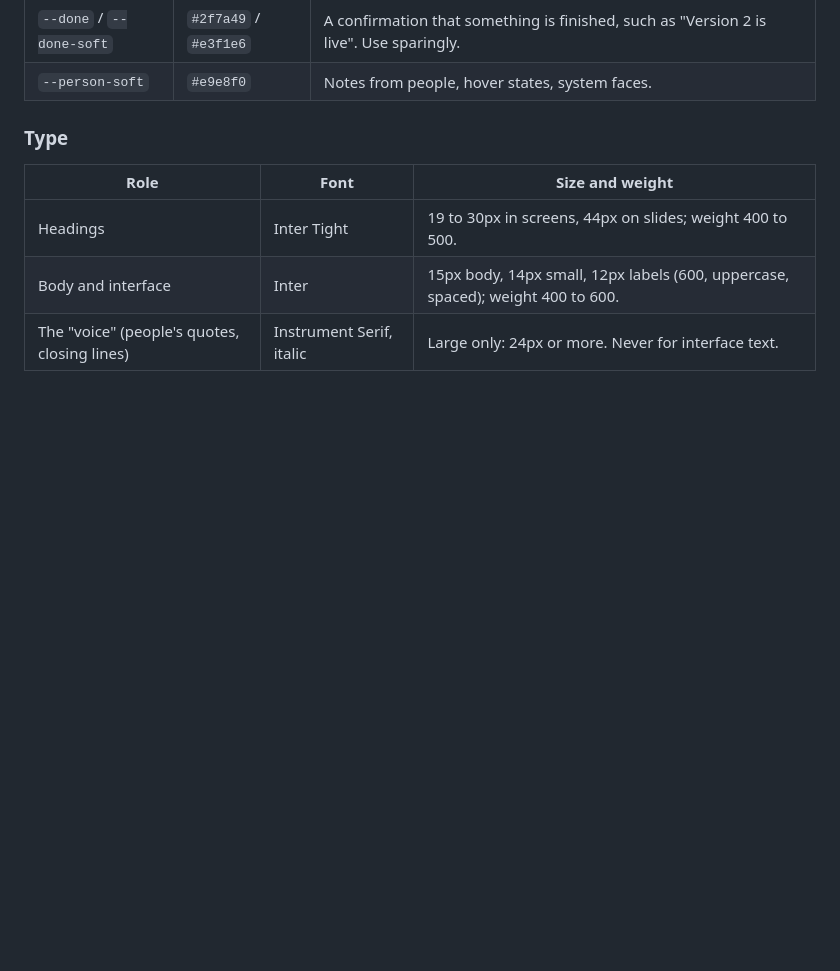
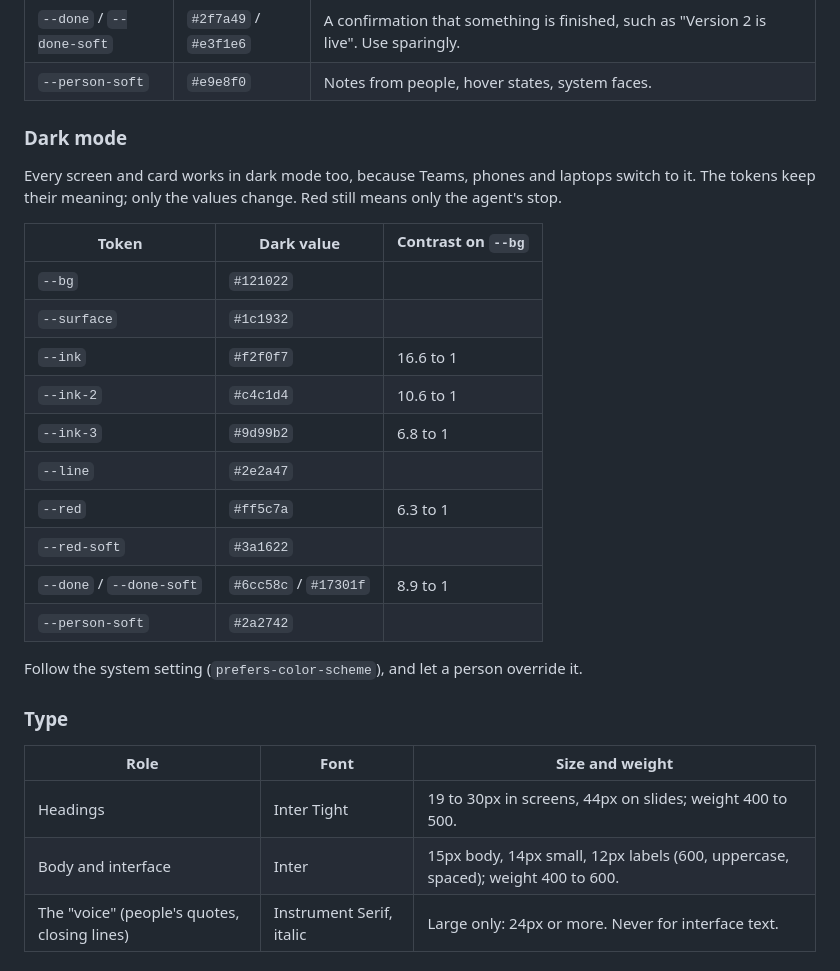
Before and after one commit to Kittokino/agentic-b2b-commerce, a Markdown page: DESIGN.md, the part around one of its changes. GitHub-like rendering; blank space fills up the shorter version.

```diff
--- a/DESIGN.md
+++ b/DESIGN.md
@@ -32,6 +32,25 @@ The design starts from the principles of Microsoft's Fluent design system: calm,
 | `--red-soft` | `#fce4e9` | Background behind a stopped item or activity entry. |
 | `--done` / `--done-soft` | `#2f7a49` / `#e3f1e6` | A confirmation that something is finished, such as "Version 2 is live". Use sparingly. |
 | `--person-soft` | `#e9e8f0` | Notes from people, hover states, system faces. |
+
+### Dark mode
+
+Every screen and card works in dark mode too, because Teams, phones and laptops switch to it. The tokens keep their meaning; only the values change. Red still means only the agent's stop.
+
+| Token | Dark value | Contrast on `--bg` |
+| --- | --- | --- |
+| `--bg` | `#121022` | |
+| `--surface` | `#1c1932` | |
+| `--ink` | `#f2f0f7` | 16.6 to 1 |
+| `--ink-2` | `#c4c1d4` | 10.6 to 1 |
+| `--ink-3` | `#9d99b2` | 6.8 to 1 |
+| `--line` | `#2e2a47` | |
+| `--red` | `#ff5c7a` | 6.3 to 1 |
+| `--red-soft` | `#3a1622` | |
+| `--done` / `--done-soft` | `#6cc58c` / `#17301f` | 8.9 to 1 |
+| `--person-soft` | `#2a2742` | |
+
+Follow the system setting (`prefers-color-scheme`), and let a person override it.
 
 ### Type
 
```
Also changed, not shown: other parts of DESIGN.md (+43 -16 lines).
